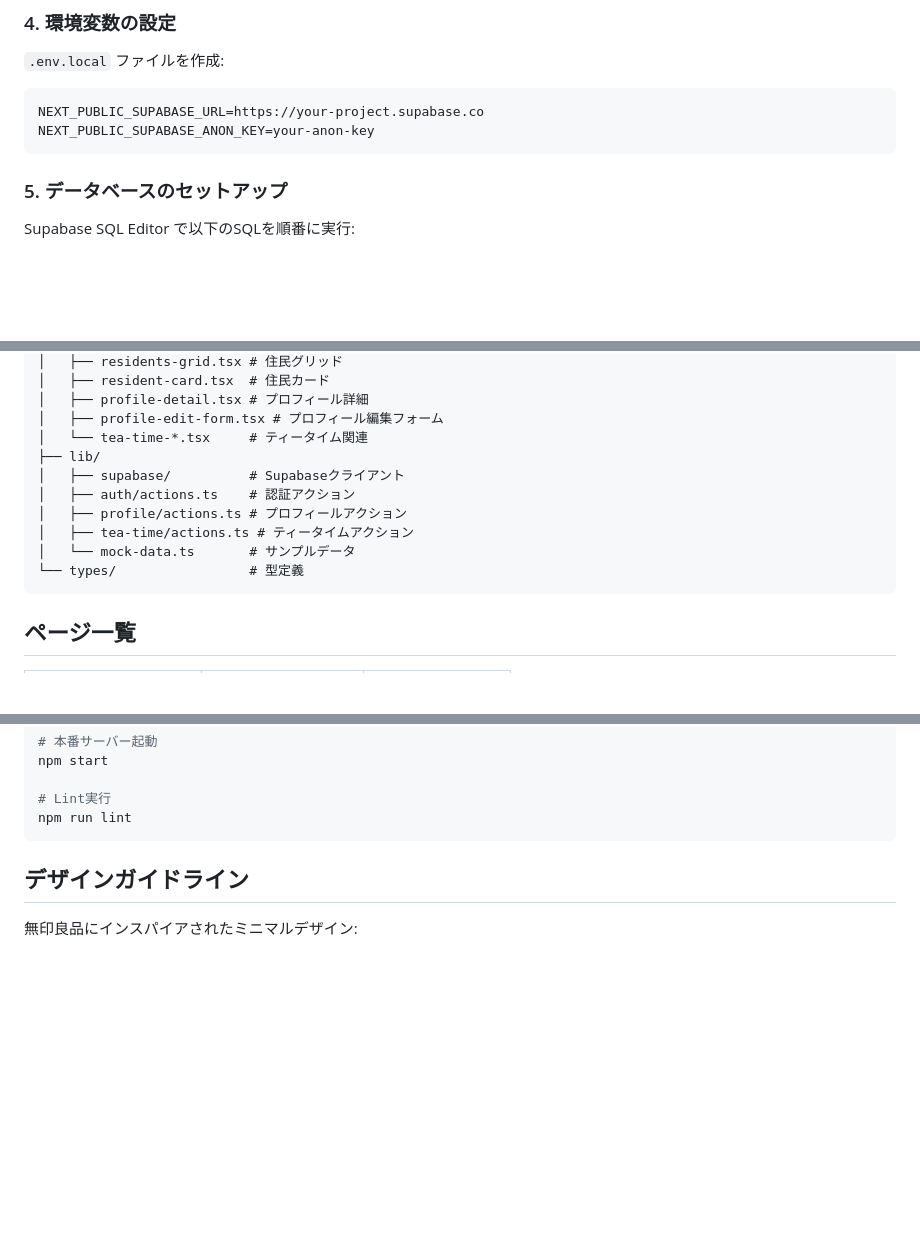
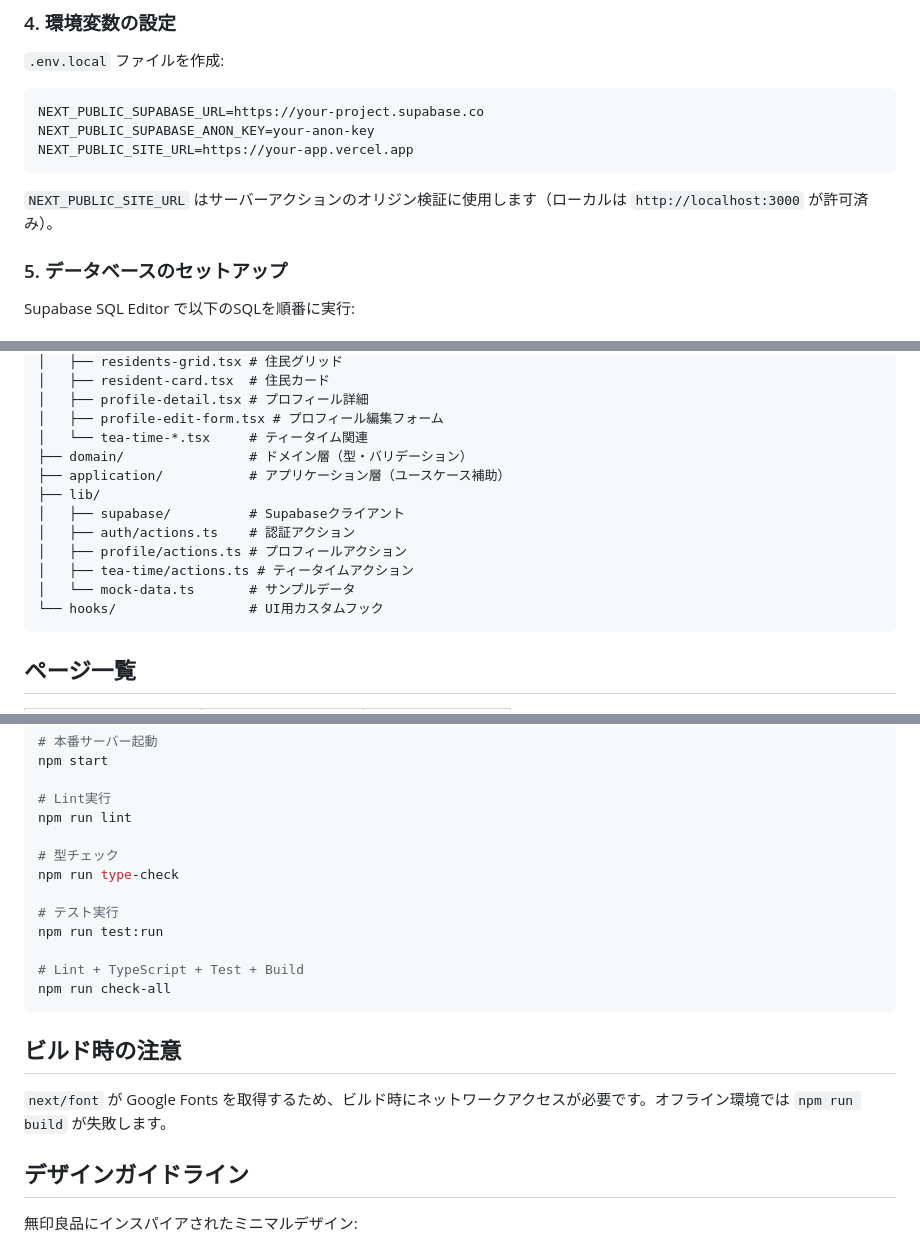
Before and after one commit to KoenigWolf/sharehouse2, a Markdown page: README.md, 3 parts joined by grey strips. Drawn GitHub-style; blank space fills up the shorter version.

Commit message:
docs: READMEを更新
- 国際化機能（日本語/英語対応）の説明を追加
- 環境変数NEXT_PUBLIC_SITE_URLの説明を追加
- ディレクトリ構造を更新（domain/、application/、hooks/の追加）
- コマンド一覧にtype-check、test:run、check-allを追加
- ビルド時の注意事項を追加

````diff
--- a/README.md
+++ b/README.md
@@ -62,7 +63,10 @@ npm install
 ```env
 NEXT_PUBLIC_SUPABASE_URL=https://your-project.supabase.co
 NEXT_PUBLIC_SUPABASE_ANON_KEY=your-anon-key
+NEXT_PUBLIC_SITE_URL=https://your-app.vercel.app
 ```
+
+`NEXT_PUBLIC_SITE_URL` はサーバーアクションのオリジン検証に使用します（ローカルは `http://localhost:3000` が許可済み）。
 
 ### 5. データベースのセットアップ
 
@@ -242,13 +246,15 @@ src/
 │   ├── profile-detail.tsx # プロフィール詳細
 │   ├── profile-edit-form.tsx # プロフィール編集フォーム
 │   └── tea-time-*.tsx     # ティータイム関連
+├── domain/                # ドメイン層（型・バリデーション）
+├── application/           # アプリケーション層（ユースケース補助）
 ├── lib/
 │   ├── supabase/          # Supabaseクライアント
 │   ├── auth/actions.ts    # 認証アクション
 │   ├── profile/actions.ts # プロフィールアクション
 │   ├── tea-time/actions.ts # ティータイムアクション
 │   └── mock-data.ts       # サンプルデータ
-└── types/                 # 型定義
+└── hooks/                 # UI用カスタムフック
 ```
 
 ## ページ一覧
@@ -276,7 +282,20 @@ npm start
 
 # Lint実行
 npm run lint
+
+# 型チェック
+npm run type-check
+
+# テスト実行
+npm run test:run
+
+# Lint + TypeScript + Test + Build
+npm run check-all
 ```
+
+## ビルド時の注意
+
+`next/font` が Google Fonts を取得するため、ビルド時にネットワークアクセスが必要です。オフライン環境では `npm run build` が失敗します。
 
 ## デザインガイドライン
 
````
Also changed, not shown: other parts of README.md (+1 -0 lines).
